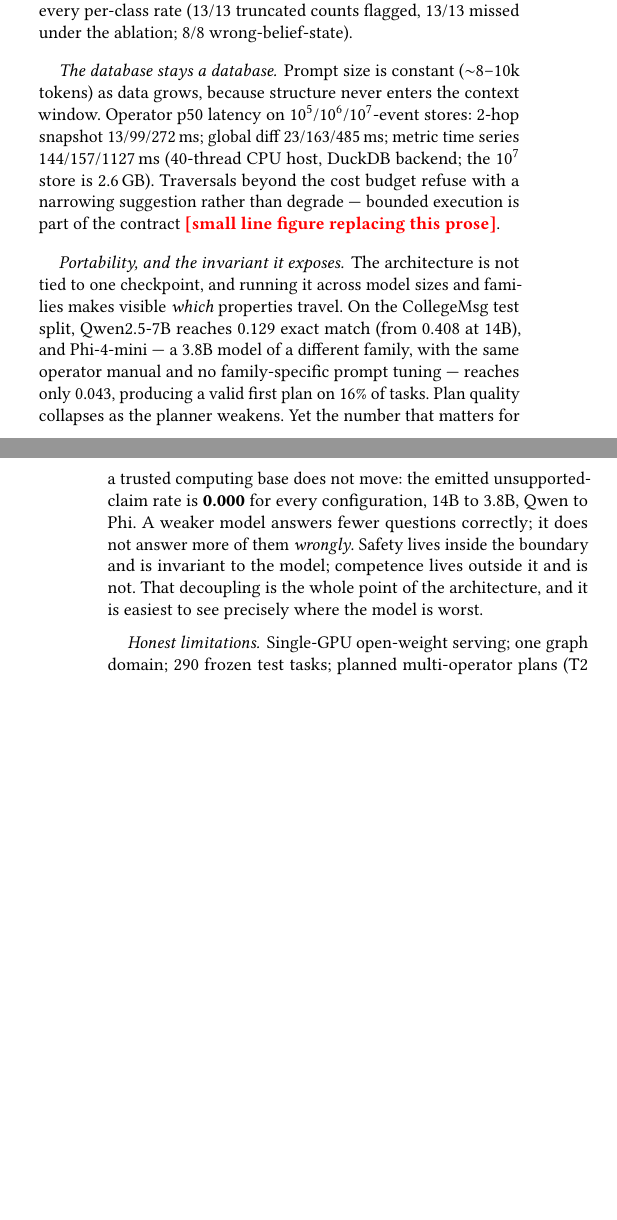
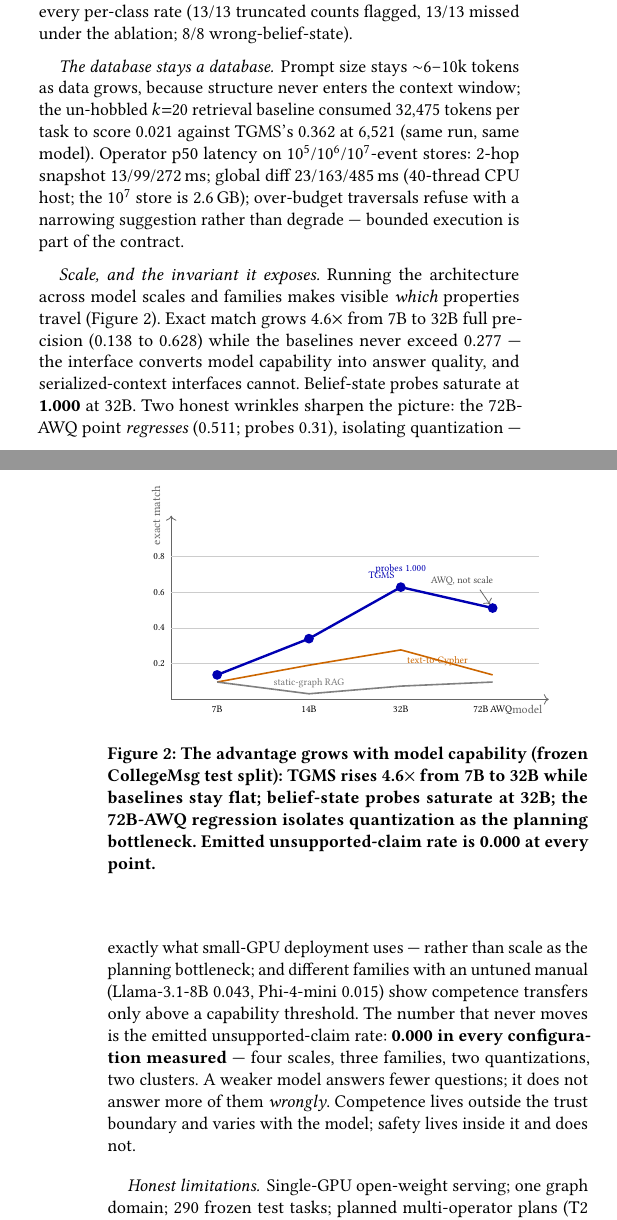
Before and after one commit to zxf-work/tgms, a LaTeX paper (paper/cidr/main.tex): two parts of the columns of pages 3 and 4 of 4, joined at a grey line, cut so that both start at the same text, the shorter picture padded with empty space. Compiled offline with pdfLaTeX.

Commit message:
paper: CIDR final numbers — scale figure, fair-baseline rewrite, zero placeholders
Scale line-figure (TikZ) replaces the latency prose: 4.6x growth to
0.628 at 32B with flat baselines, probes-1.000 and AWQ-dip annotations.
Intro's serving-envelope passage now cites the run: k=20 vector-RAG
scored WORSE than k=1 (0.021 vs 0.106) at 32.5k tokens/task against
ours 0.362 at 6.5k. Portability paragraph finalized across
scales/families/quantizations with the UCR-0.000 invariant. No \tbd
remains; 4pp incl. references (limit 6).

Co-Authored-By: Claude Fable 5 <noreply@anthropic.com>

```diff
--- a/paper/cidr/main.tex
+++ b/paper/cidr/main.tex
@@ -405,31 +406,71 @@ only against the database (Lesson~3). A receipted rerun on the frozen
 campaign store reproduces every per-class rate (13/13 truncated counts
 flagged, 13/13 missed under the ablation; 8/8 wrong-belief-state).
 
+\begin{figure}[t]
+\centering
+\begin{tikzpicture}[scale=0.9]
+\begin{scope}
+% axes
+\draw[->, black!60] (0,0) -- (7.4,0) node[below left, font=\scriptsize]{model};
+\draw[->, black!60] (0,0) -- (0,3.6) node[left, font=\scriptsize, rotate=90, anchor=south, yshift=2pt]{exact match};
+\foreach \y/\l in {0.7/0.2, 1.4/0.4, 2.1/0.6, 2.8/0.8}
+  {\draw[black!20] (0,\y) -- (7.2,\y); \node[left, font=\tiny] at (0,\y) {\l};}
+\foreach \x/\l in {0.9/7B, 2.7/14B, 4.5/32B, 6.3/{72B\,AWQ}}
+  \node[below, font=\tiny] at (\x,0) {\l};
+% ours line
+\draw[very thick, blue!70!black, mark=*]
+  plot coordinates {(0.9,0.48) (2.7,1.19) (4.5,2.20) (6.3,1.79)};
+\node[above left, font=\tiny, blue!70!black] at (4.5,2.24) {TGMS};
+% b5
+\draw[thick, orange!80!black, mark=square*, mark size=1.4pt]
+  plot coordinates {(0.9,0.34) (2.7,0.67) (4.5,0.97) (6.3,0.48)};
+\node[below right, font=\tiny, orange!80!black] at (4.5,0.97) {text-to-Cypher};
+% b2
+\draw[thick, black!50, mark=triangle*, mark size=1.6pt]
+  plot coordinates {(0.9,0.34) (2.7,0.11) (4.5,0.26) (6.3,0.34)};
+\node[above, font=\tiny, black!55] at (2.7,0.10) {static-graph RAG};
+% annotate probes + AWQ
+\node[font=\tiny, blue!70!black] at (4.5,2.55) {probes 1.000};
+\draw[->, black!60, thin] (6.05,2.15) -- (6.25,1.86);
+\node[font=\tiny, black!70, align=left] at (5.7,2.32) {AWQ, not scale};
+\end{scope}
+\end{tikzpicture}
+\caption{The advantage grows with model capability (frozen CollegeMsg
+test split): TGMS rises 4.6$\times$ from 7B to 32B while baselines stay
+flat; belief-state probes saturate at 32B; the 72B-AWQ regression
+isolates quantization as the planning bottleneck. Emitted
+unsupported-claim rate is 0.000 at every point.}
+\label{fig:scale}
+\end{figure}
+
 \paragraph{The database stays a database.}
-Prompt size is constant (${\sim}$8--10k tokens) as data grows, because
-structure never enters the context window. Operator p50 latency on
+Prompt size stays ${\sim}$6--10k tokens as data grows, because structure
+never enters the context window; the un-hobbled $k{=}20$ retrieval
+baseline consumed 32{,}475 tokens per task to score 0.021 against
+TGMS's 0.362 at 6{,}521 (same run, same model). Operator p50 latency on
 $10^5$/$10^6$/$10^7$-event stores: 2-hop snapshot 13/99/272\,ms; global
-diff 23/163/485\,ms; metric time series 144/157/1127\,ms (40-thread CPU
-host, DuckDB backend; the $10^7$ store is 2.6\,GB). Traversals beyond
-the cost budget refuse with a narrowing suggestion rather than degrade
---- bounded execution is part of the contract
-\tbd{small line figure replacing this prose}.
+diff 23/163/485\,ms (40-thread CPU host; the $10^7$ store is 2.6\,GB);
+over-budget traversals refuse with a narrowing suggestion rather than
+degrade --- bounded execution is part of the contract.
 
-\paragraph{Portability, and the invariant it exposes.}
-The architecture is not tied to one checkpoint, and running it across
-model sizes and families makes visible \emph{which} properties travel.
-On the CollegeMsg test split, Qwen2.5-7B reaches 0.129 exact match (from
-0.408 at 14B), and Phi-4-mini --- a 3.8B model of a different family,
-with the same operator manual and no family-specific prompt tuning ---
-reaches only 0.043, producing a valid first plan on 16\% of tasks. Plan
-quality collapses as the planner weakens. Yet the number that matters
-for a trusted computing base does not move: the emitted unsupported-claim
-rate is \textbf{0.000} for every configuration, 14B to 3.8B, Qwen to
-Phi. A weaker model answers fewer questions correctly; it does not answer
-more of them \emph{wrongly}. Safety lives inside the boundary and is
-invariant to the model; competence lives outside it and is not. That
-decoupling is the whole point of the architecture, and it is easiest to
-see precisely where the model is worst.
+\paragraph{Scale, and the invariant it exposes.}
+Running the architecture across model scales and families makes visible
+\emph{which} properties travel (Figure~\ref{fig:scale}). Exact match
+grows 4.6$\times$ from 7B to 32B full precision (0.138 to 0.628) while
+the baselines never exceed 0.277 --- the interface converts model
+capability into answer quality, and serialized-context interfaces
+cannot. Belief-state probes saturate at \textbf{1.000} at 32B. Two
+honest wrinkles sharpen the picture: the 72B-AWQ point \emph{regresses}
+(0.511; probes 0.31), isolating quantization --- exactly what small-GPU
+deployment uses --- rather than scale as the planning bottleneck; and
+different families with an untuned manual (Llama-3.1-8B 0.043,
+Phi-4-mini 0.015) show competence transfers only above a capability
+threshold. The number that never moves is the emitted unsupported-claim
+rate: \textbf{0.000 in every configuration measured} --- four scales,
+three families, two quantizations, two clusters. A weaker model answers
+fewer questions; it does not answer more of them \emph{wrongly}.
+Competence lives outside the trust boundary and varies with the model;
+safety lives inside it and does not.
 
 \paragraph{Honest limitations.}
 Single-GPU open-weight serving; one graph domain; 290 frozen test tasks;
```
Also changed, not shown: paper/cidr/main.tex (9 more changed lines).
